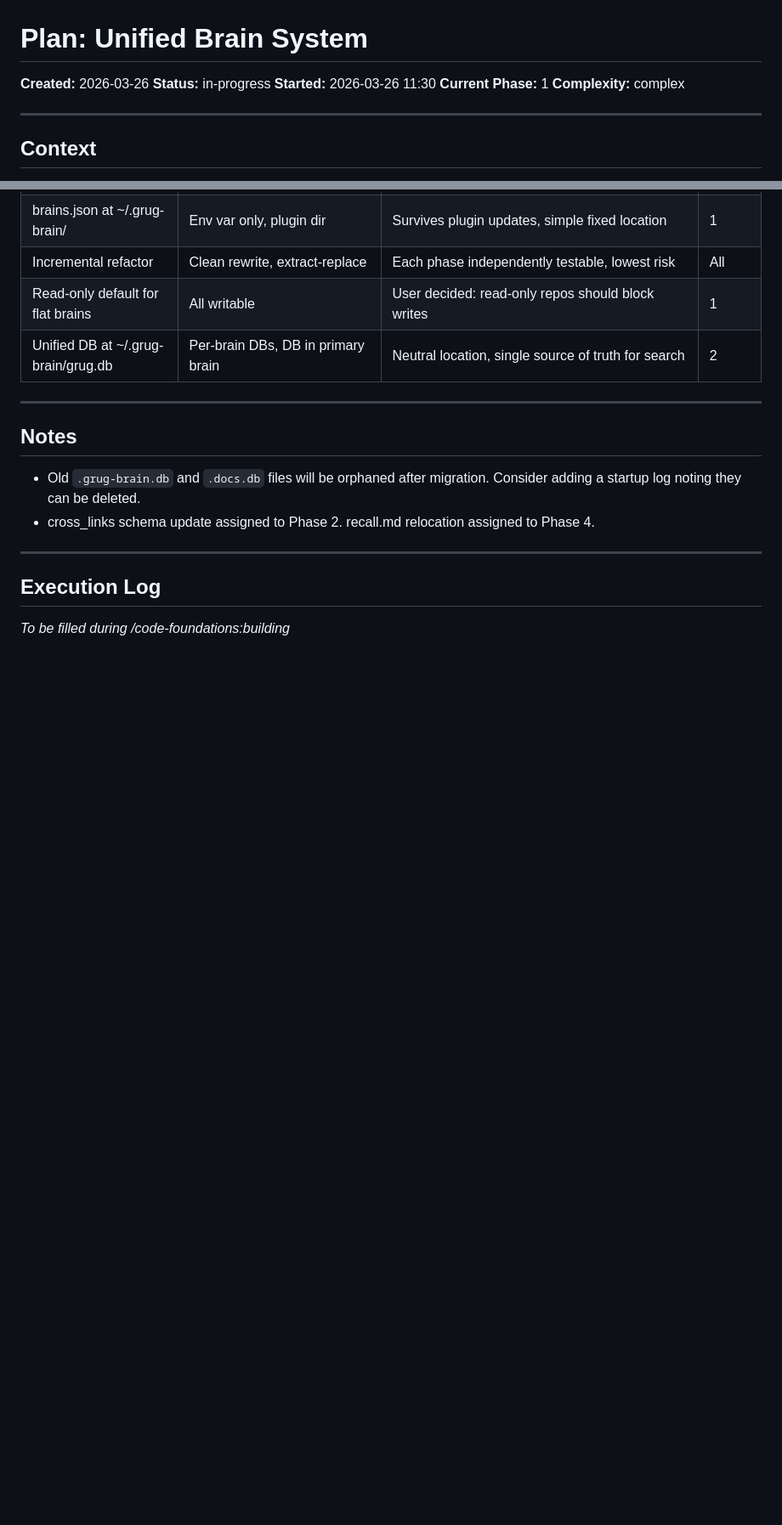
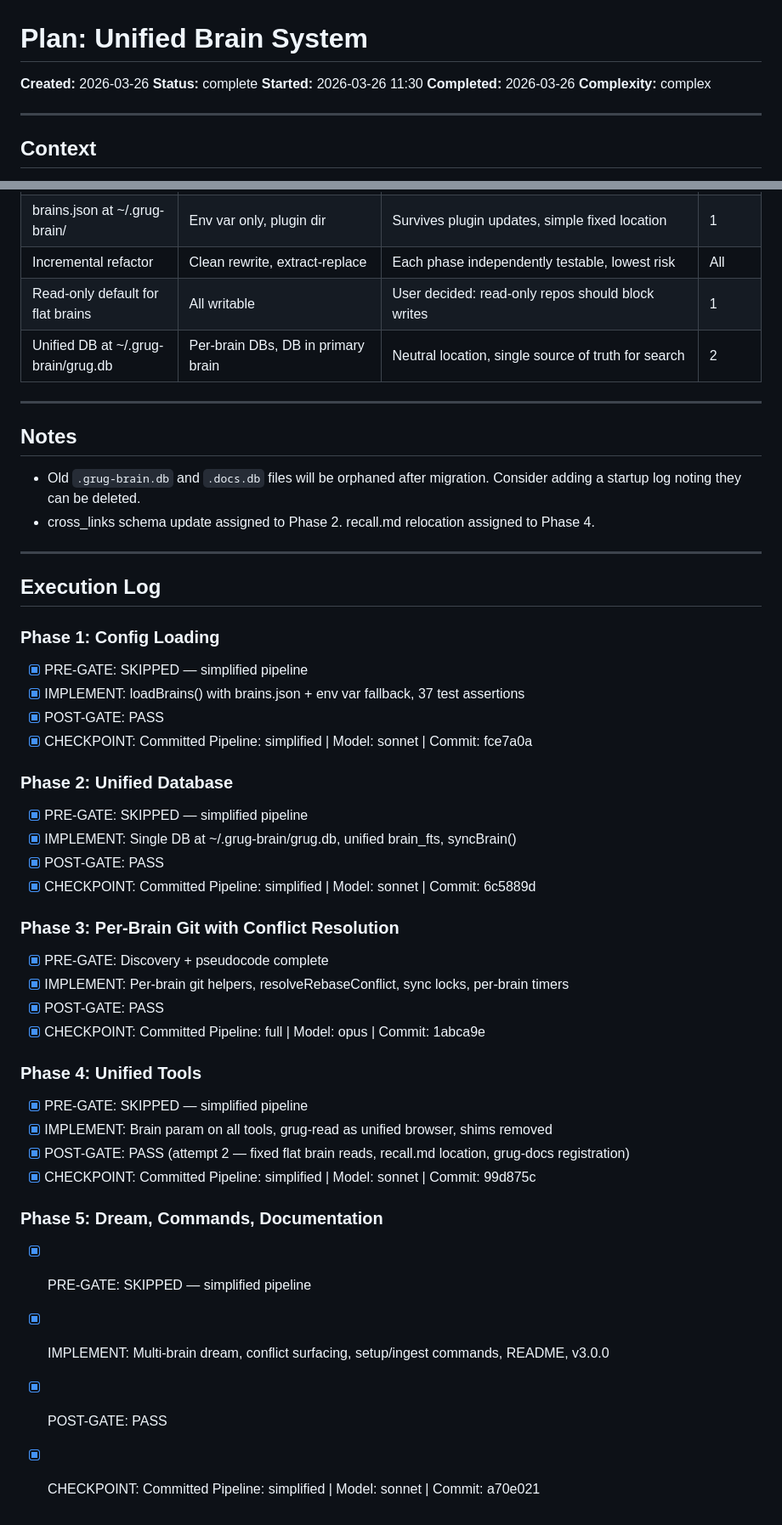
Before and after one commit to ryanthedev/grug-brain.mcp, a Markdown page: docs/plans/2026-03-26-unified-brains.md, 2 parts joined by grey strips. Shown at 85% size. Drawn GitHub-style; blank space fills up the shorter version.

Commit message:
plan: mark complete with execution log

```diff
--- a/docs/plans/2026-03-26-unified-brains.md
+++ b/docs/plans/2026-03-26-unified-brains.md
@@ -1,9 +1,9 @@
 # Plan: Unified Brain System
 
 **Created:** 2026-03-26
-**Status:** in-progress
+**Status:** complete
 **Started:** 2026-03-26 11:30
-**Current Phase:** 1
+**Completed:** 2026-03-26
 **Complexity:** complex
 
 ---
@@ -274,4 +274,37 @@ Refactor server.js in place, phase by phase. Each phase produces a working serve
 
 ## Execution Log
 
-_To be filled during /code-foundations:building_
+### Phase 1: Config Loading
+- [x] PRE-GATE: SKIPPED — simplified pipeline
+- [x] IMPLEMENT: loadBrains() with brains.json + env var fallback, 37 test assertions
+- [x] POST-GATE: PASS
+- [x] CHECKPOINT: Committed
+Pipeline: simplified | Model: sonnet | Commit: fce7a0a
+
+### Phase 2: Unified Database
+- [x] PRE-GATE: SKIPPED — simplified pipeline
+- [x] IMPLEMENT: Single DB at ~/.grug-brain/grug.db, unified brain_fts, syncBrain()
+- [x] POST-GATE: PASS
+- [x] CHECKPOINT: Committed
+Pipeline: simplified | Model: sonnet | Commit: 6c5889d
+
+### Phase 3: Per-Brain Git with Conflict Resolution
+- [x] PRE-GATE: Discovery + pseudocode complete
+- [x] IMPLEMENT: Per-brain git helpers, resolveRebaseConflict, sync locks, per-brain timers
+- [x] POST-GATE: PASS
+- [x] CHECKPOINT: Committed
+Pipeline: full | Model: opus | Commit: 1abca9e
+
+### Phase 4: Unified Tools
+- [x] PRE-GATE: SKIPPED — simplified pipeline
+- [x] IMPLEMENT: Brain param on all tools, grug-read as unified browser, shims removed
+- [x] POST-GATE: PASS (attempt 2 — fixed flat brain reads, recall.md location, grug-docs registration)
+- [x] CHECKPOINT: Committed
+Pipeline: simplified | Model: sonnet | Commit: 99d875c
+
+### Phase 5: Dream, Commands, Documentation
+- [x] PRE-GATE: SKIPPED — simplified pipeline
+- [x] IMPLEMENT: Multi-brain dream, conflict surfacing, setup/ingest commands, README, v3.0.0
+- [x] POST-GATE: PASS
+- [x] CHECKPOINT: Committed
+Pipeline: simplified | Model: sonnet | Commit: a70e021
```
